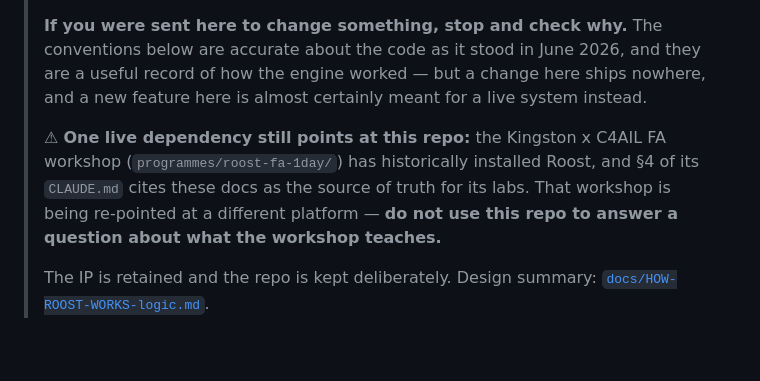
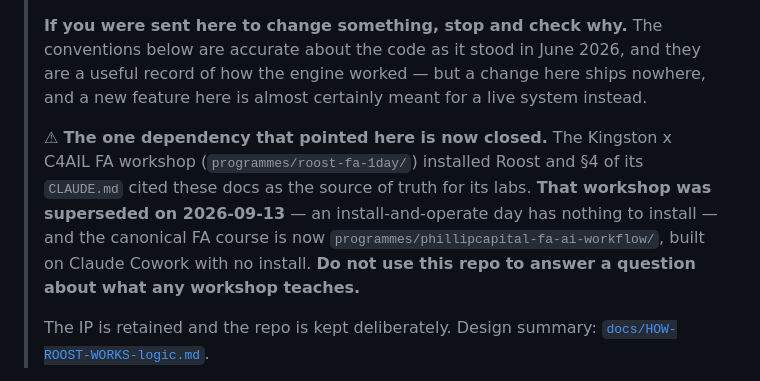
Before and after one commit to crazyguy106/roost, a Markdown page: CLAUDE.md, the part around the change. Rendered like a GitHub page; blank space fills up the shorter version.

Commit message:
docs: the FA workshop dependency is closed, not pending
The banner added in 6b44b0b said the Kingston FA workshop "is being re-pointed at
a different platform". It was superseded instead, on 2026-09-13 — an
install-and-operate day has nothing to install. Canonical FA course is now
programmes/phillipcapital-fa-ai-workflow (Claude Cowork, no install).

Correcting it because a banner that describes work-in-progress invites someone to
go and finish it.

Co-Authored-By: Claude Opus 5 <noreply@anthropic.com>

```diff
--- a/CLAUDE.md
+++ b/CLAUDE.md
@@ -10,10 +10,12 @@
 > worked — but a change here ships nowhere, and a new feature here is almost certainly meant for a
 > live system instead.
 >
-> ⚠ **One live dependency still points at this repo:** the Kingston x C4AIL FA workshop
-> (`programmes/roost-fa-1day/`) has historically installed Roost, and §4 of its `CLAUDE.md` cites
-> these docs as the source of truth for its labs. That workshop is being re-pointed at a different
-> platform — **do not use this repo to answer a question about what the workshop teaches.**
+> ⚠ **The one dependency that pointed here is now closed.** The Kingston x C4AIL FA workshop
+> (`programmes/roost-fa-1day/`) installed Roost and §4 of its `CLAUDE.md` cited these docs as the
+> source of truth for its labs. **That workshop was superseded on 2026-09-13** — an
+> install-and-operate day has nothing to install — and the canonical FA course is now
+> `programmes/phillipcapital-fa-ai-workflow/`, built on Claude Cowork with no install.
+> **Do not use this repo to answer a question about what any workshop teaches.**
 >
 > The IP is retained and the repo is kept deliberately. Design summary:
 > [`docs/HOW-ROOST-WORKS-logic.md`](docs/HOW-ROOST-WORKS-logic.md).
```
